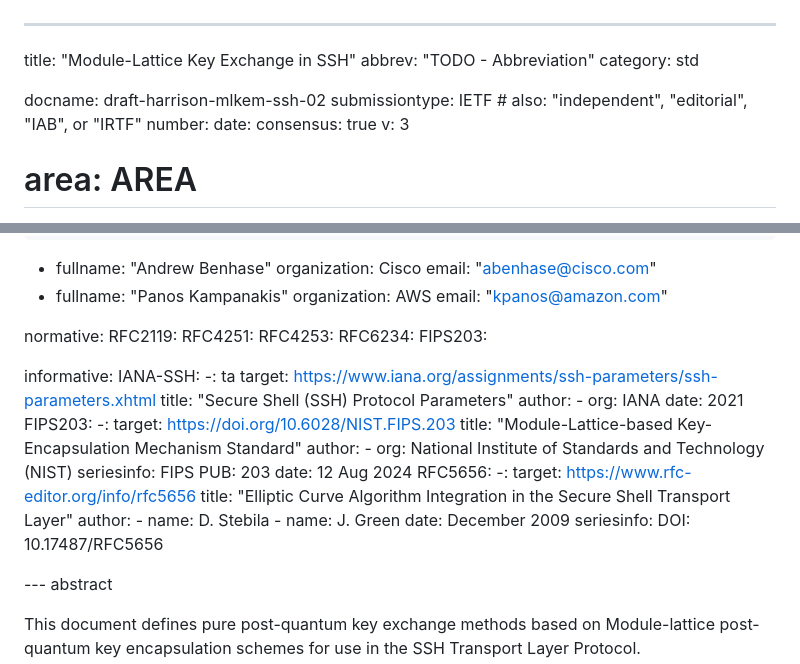
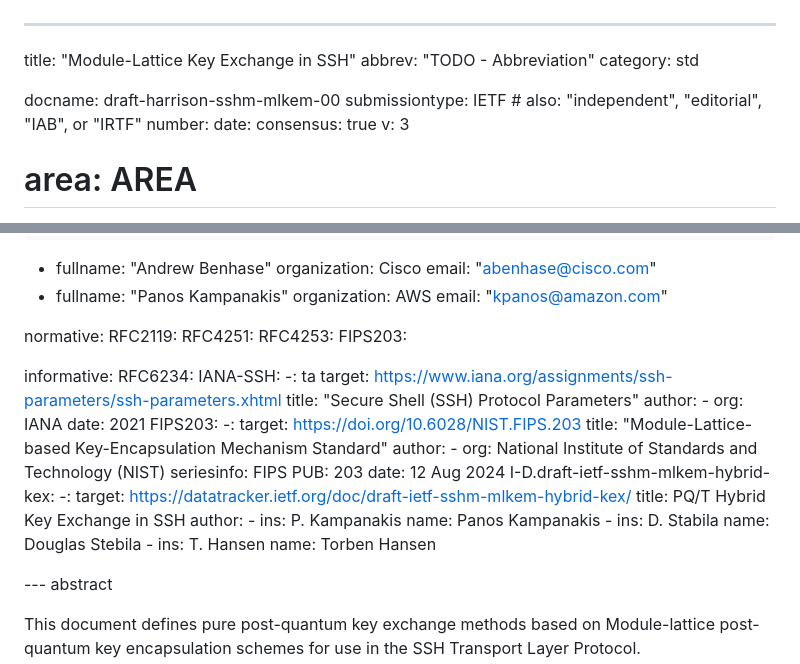
Before and after one commit to alharrison/ssh_mlkem_draft, a Markdown page: draft-harrison-sshm-mlkem.md, 2 parts joined by grey strips. GitHub-like rendering.

Commit message:
Updating references and docname

```diff
--- a/draft-harrison-sshm-mlkem.md
+++ b/draft-harrison-sshm-mlkem.md
@@ -3,7 +3,7 @@ title: "Module-Lattice Key Exchange in SSH"
 abbrev: "TODO - Abbreviation"
 category: std
 
-docname: draft-harrison-mlkem-ssh-02
+docname: draft-harrison-sshm-mlkem-00
 submissiontype: IETF  # also: "independent", "editorial", "IAB", or "IRTF"
 number:
 date:
@@ -41,10 +41,10 @@ normative:
   RFC2119:
   RFC4251:
   RFC4253:
-  RFC6234:
   FIPS203:
 
 informative:
+  RFC6234:
   IANA-SSH:
     -: ta
     target: https://www.iana.org/assignments/ssh-parameters/ssh-parameters.xhtml
@@ -63,18 +63,20 @@ informative:
     seriesinfo:
       FIPS PUB: 203
     date: 12 Aug 2024
-  RFC5656:
+  I-D.draft-ietf-sshm-mlkem-hybrid-kex:
     -:
-    target: https://www.rfc-editor.org/info/rfc5656
-    title: "Elliptic Curve Algorithm Integration in the Secure Shell Transport Layer"
+    target: https://datatracker.ietf.org/doc/draft-ietf-sshm-mlkem-hybrid-kex/
+    title: PQ/T Hybrid Key Exchange in SSH
     author:
       -
-        name: D. Stebila
+        ins: P. Kampanakis
+        name: Panos Kampanakis
       -
-        name: J. Green
-    date: December 2009
-    seriesinfo:
-      DOI: 10.17487/RFC5656
+        ins: D. Stabila
+        name: Douglas Stebila
+      -
+        ins: T. Hansen
+        name: Torben Hansen
 
 
 --- abstract
```
